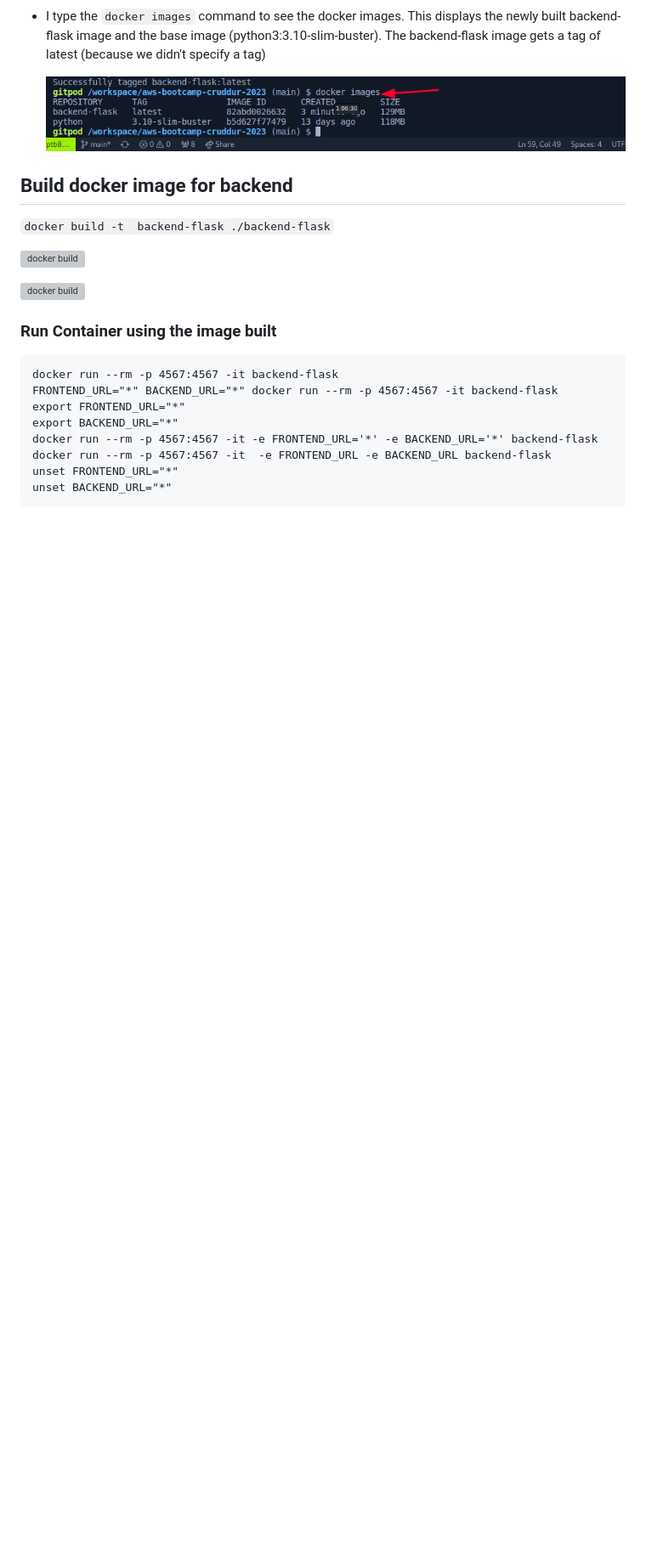
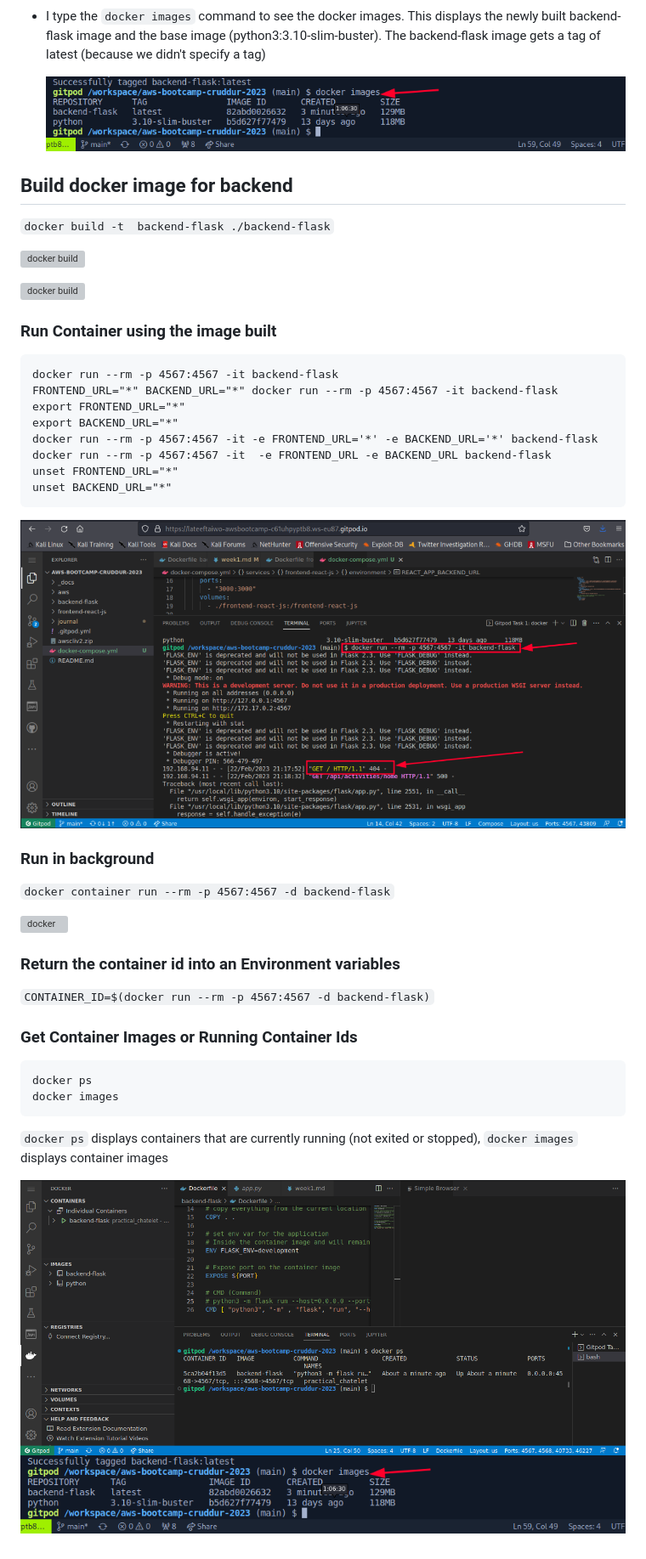
Before and after one commit to lateef-taiwo/Crudddur-app, a Markdown page: journal/week1.md, the part around the change. Shown: that part at 85% size. Drawn GitHub-style; pictures changed too: journal/assets/Week-1/docker-run.png (added); blank space fills up the shorter version; grey boxes are pictures that could not be loaded.

```diff
--- a/journal/week1.md
+++ b/journal/week1.md
@@ -70,3 +70,24 @@ Prior to Containerizing the backend, I ran the application to cofirm it works.
     docker run --rm -p 4567:4567 -it  -e FRONTEND_URL -e BACKEND_URL backend-flask
     unset FRONTEND_URL="*"
     unset BACKEND_URL="*"
+
+![docker run](./assets/Week-1/docker-run.png)
+
+### Run in background
+
+ `docker container run --rm -p 4567:4567 -d backend-flask`
+
+  ![docker](./assets/Week-1/backend-container-run-4569.png)
+
+### Return the container id into an Environment variables
+
+ `CONTAINER_ID=$(docker run --rm -p 4567:4567 -d backend-flask)`
+
+### Get Container Images or Running Container Ids
+
+    docker ps
+    docker images
+  `docker ps` displays containers that are currently running (not exited or stopped), `docker images` displays container images
+
+   ![docker](./assets/Week-1/docker-ps.png)
+   ![docker](./assets/Week-1/docker-images.png)
```
